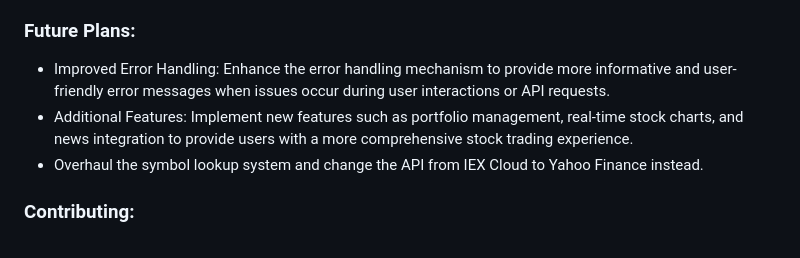
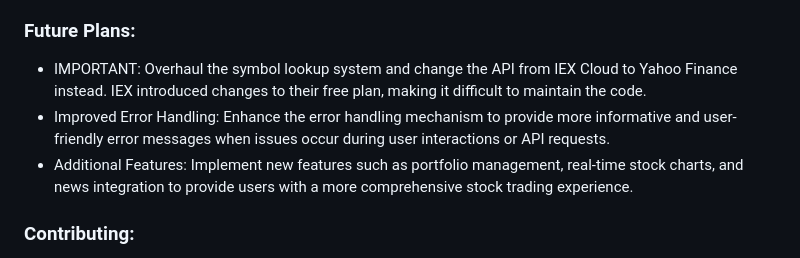
Before and after one commit to bek000han/stock-sim, a Markdown page: README.md, the part around the change. Drawn GitHub-style.

```diff
--- a/README.md
+++ b/README.md
@@ -50,9 +50,9 @@ Once the finance web application is running, you can perform the following actio
 - Input Validation: The application may accept invalid or incorrect inputs in certain cases. For example, no extensive testing was done on stock symbol validation as the API is very large.
 
 ### **Future Plans**:
+- IMPORTANT: Overhaul the symbol lookup system and change the API from IEX Cloud to Yahoo Finance instead. IEX introduced changes to their free plan, making it difficult to maintain the code.
 - Improved Error Handling: Enhance the error handling mechanism to provide more informative and user-friendly error messages when issues occur during user interactions or API requests.
 - Additional Features: Implement new features such as portfolio management, real-time stock charts, and news integration to provide users with a more comprehensive stock trading experience.
-- Overhaul the symbol lookup system and change the API from IEX Cloud to Yahoo Finance instead.
 
 ### **Contributing**:
 Contributions to the project are welcome and encouraged! If you find any issues or have suggestions for improvement, please open an issue or submit a pull request.
```
